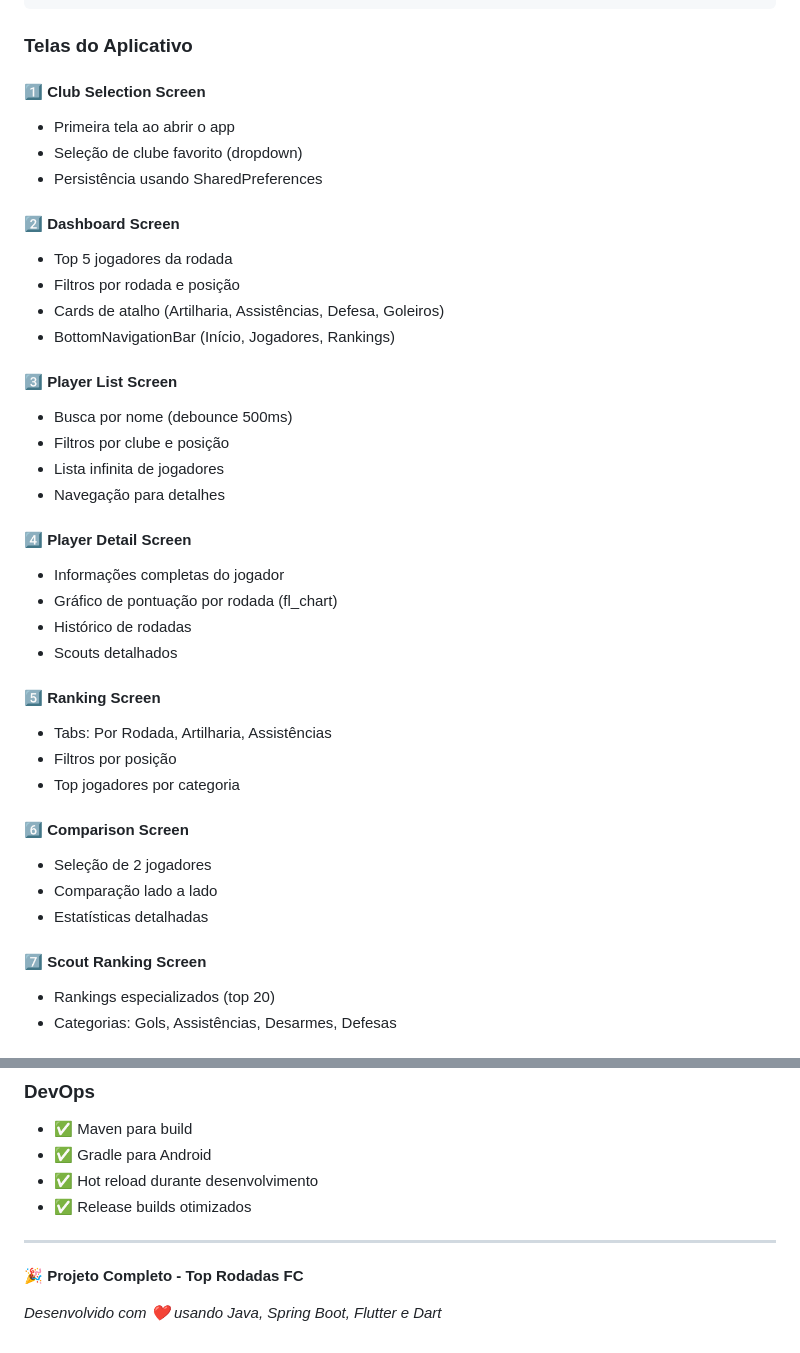
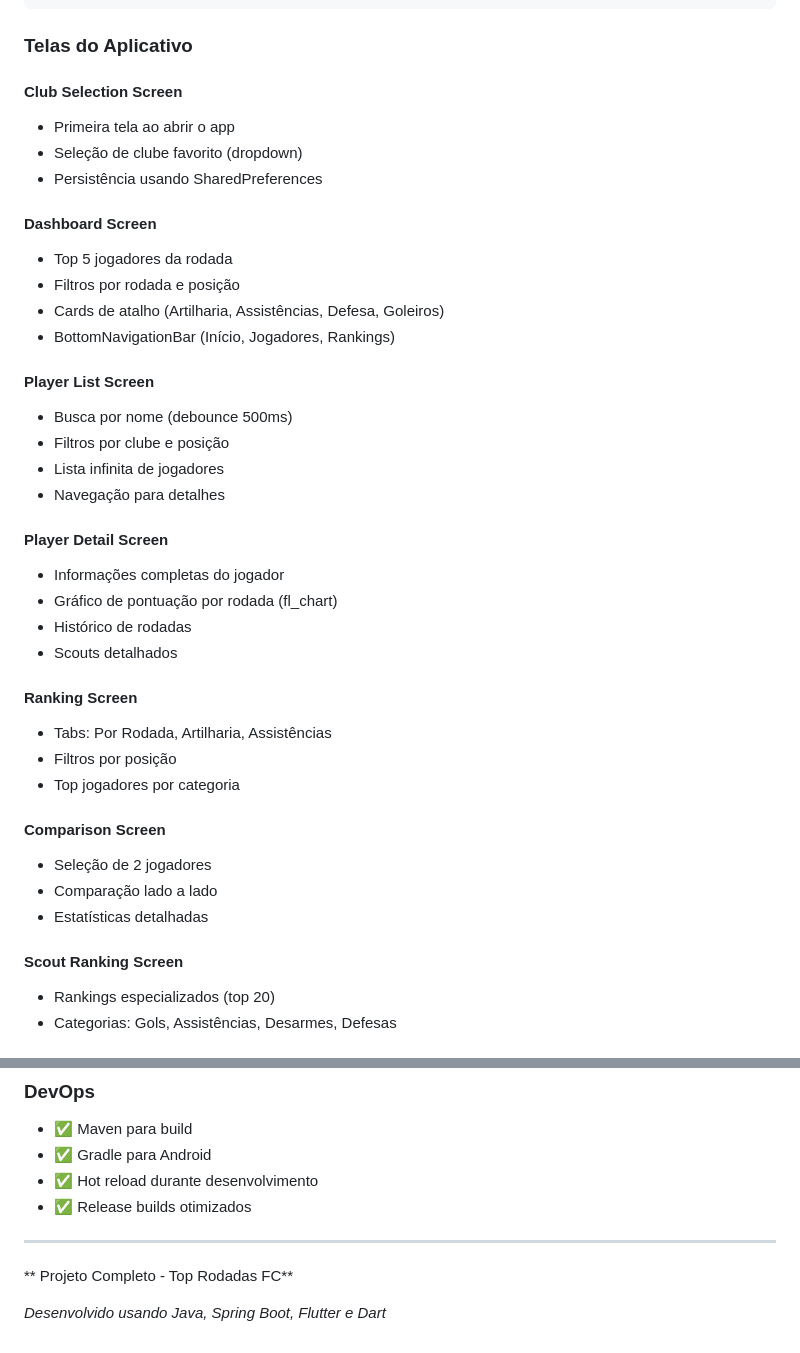
Before and after one commit to GuilhermeAlves25/Top-Rodadas-App, a Markdown page: README.md, 2 parts joined by grey strips. Rendered like a GitHub page.

Commit message:
atualizando readme

```diff
--- a/README.md
+++ b/README.md
@@ -237,40 +237,40 @@ lib/
 
 ### Telas do Aplicativo
 
-#### 1️⃣ Club Selection Screen
+####  Club Selection Screen
 - Primeira tela ao abrir o app
 - Seleção de clube favorito (dropdown)
 - Persistência usando SharedPreferences
 
-#### 2️⃣ Dashboard Screen
+####  Dashboard Screen
 - Top 5 jogadores da rodada
 - Filtros por rodada e posição
 - Cards de atalho (Artilharia, Assistências, Defesa, Goleiros)
 - BottomNavigationBar (Início, Jogadores, Rankings)
 
-#### 3️⃣ Player List Screen
+####  Player List Screen
 - Busca por nome (debounce 500ms)
 - Filtros por clube e posição
 - Lista infinita de jogadores
 - Navegação para detalhes
 
-#### 4️⃣ Player Detail Screen
+####  Player Detail Screen
 - Informações completas do jogador
 - Gráfico de pontuação por rodada (fl_chart)
 - Histórico de rodadas
 - Scouts detalhados
 
-#### 5️⃣ Ranking Screen
+#### Ranking Screen
 - Tabs: Por Rodada, Artilharia, Assistências
 - Filtros por posição
 - Top jogadores por categoria
 
-#### 6️⃣ Comparison Screen
+####  Comparison Screen
 - Seleção de 2 jogadores
 - Comparação lado a lado
 - Estatísticas detalhadas
 
-#### 7️⃣ Scout Ranking Screen
+####  Scout Ranking Screen
 - Rankings especializados (top 20)
 - Categorias: Gols, Assistências, Desarmes, Defesas
 
@@ -664,6 +664,6 @@ Este projeto foi desenvolvido para fins acadêmicos como trabalho final da disci
 
 ---
 
-**🎉 Projeto Completo - Top Rodadas FC**
+** Projeto Completo - Top Rodadas FC**
 
-*Desenvolvido com ❤️ usando Java, Spring Boot, Flutter e Dart*
+*Desenvolvido usando Java, Spring Boot, Flutter e Dart*
```
Also changed, not shown: other parts of README.md (+19 -19 lines).
